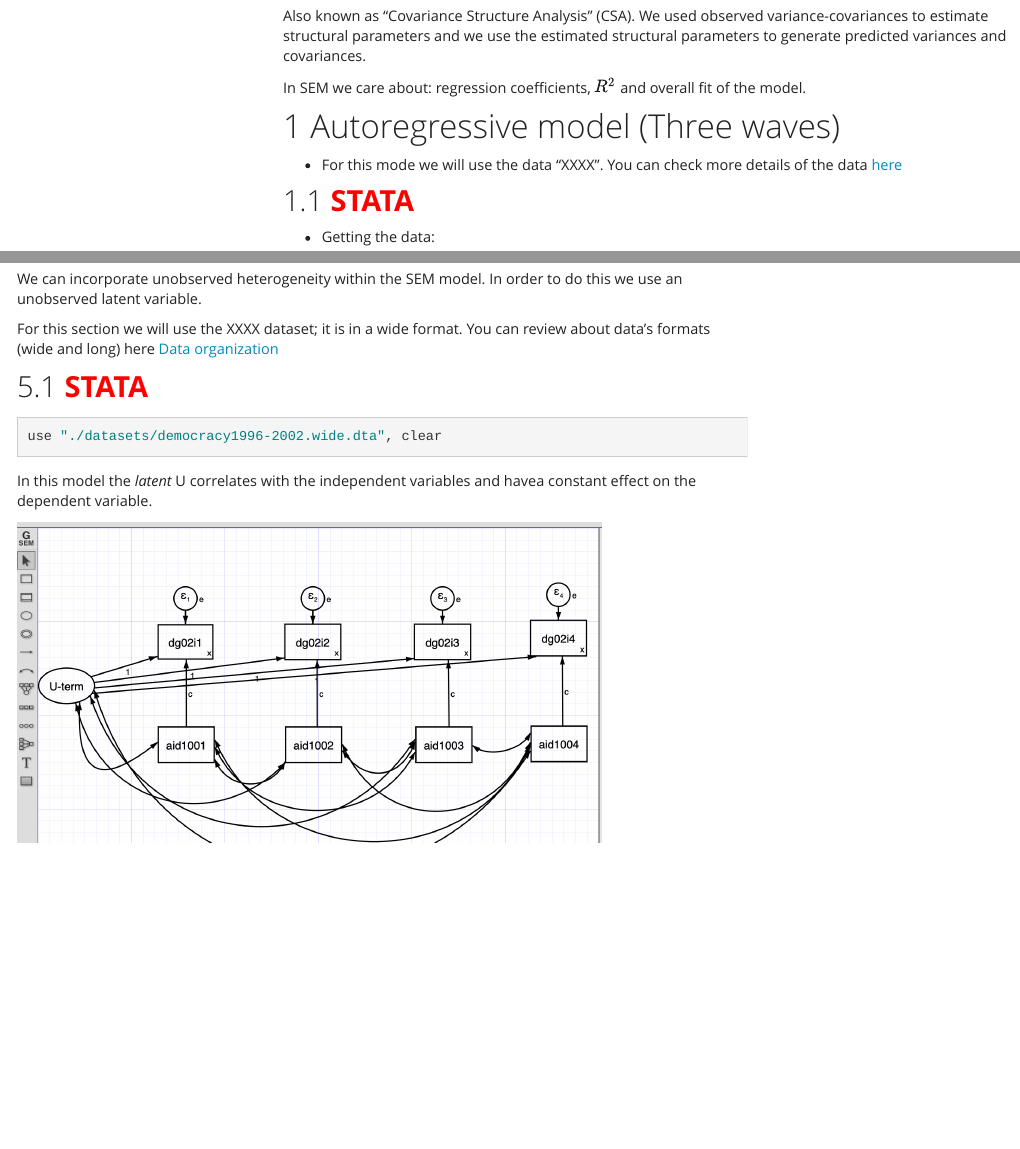
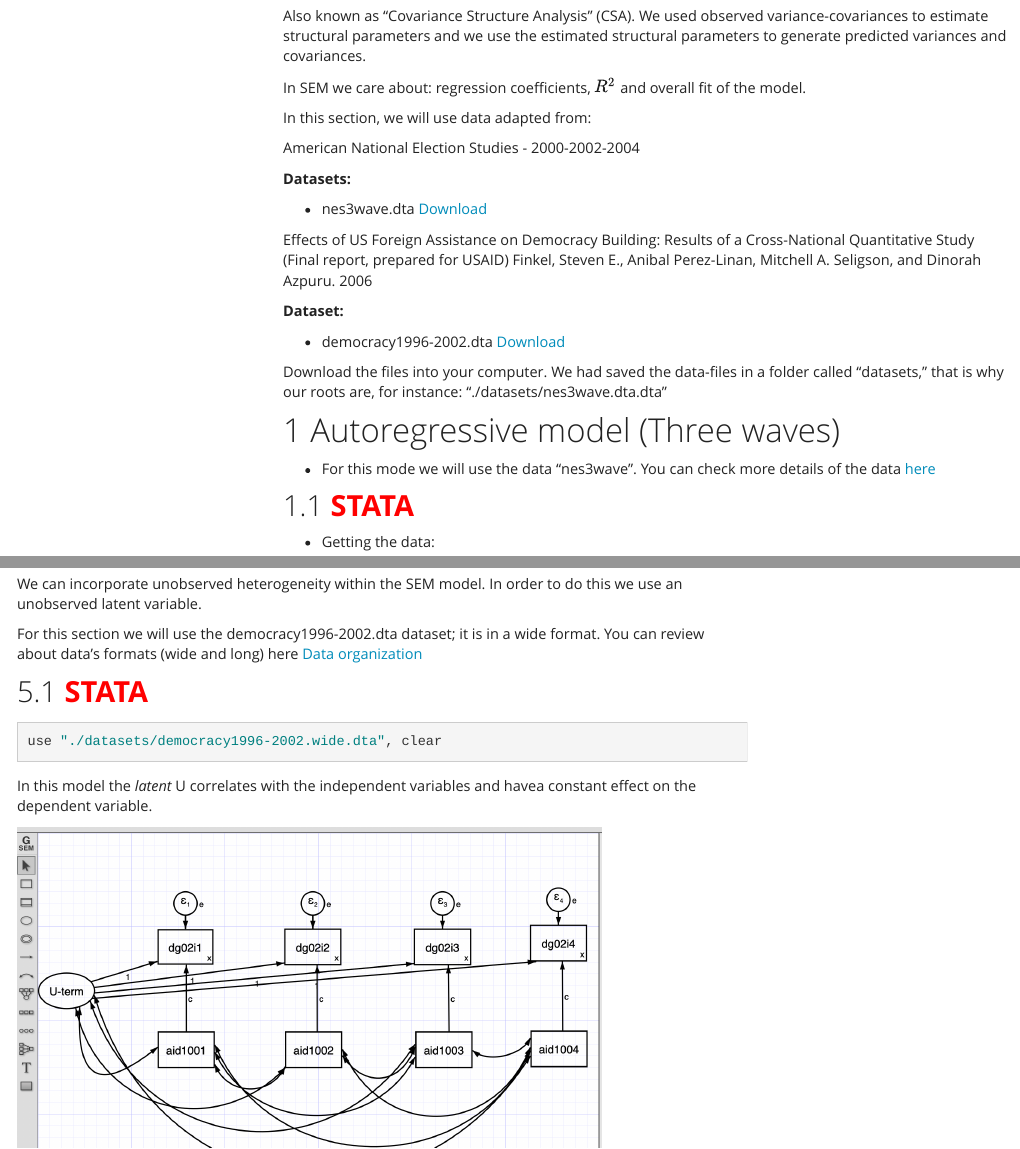
Before and after one commit to jincio/STATAtoR, an R Markdown document (SEM.Rmd): the page in a window 1100 px wide, from 130 px down, and a second part further down, joined at a grey line. Rendered offline with R 4.5, knitr and Pandoc, with nearby package versions; a font, style sheet, LaTeX package, included part or bibliography that could not be used is replaced or left out; menus at the side of the page are left out; long lines of code are wrapped.

Commit message:
Changd some links and add datasets references

```diff
--- a/SEM.Rmd
+++ b/SEM.Rmd
@@ -10,9 +10,27 @@ Also known as "Covariance Structure Analysis" (CSA). We used observed variance-c
 
 In SEM we care about: regression coefficients, $R^2$ and overall fit of the model.
 
+
+In this section, we will use data adapted from: <a name="Datas"></a>
+
+American National Election Studies - 2000-2002-2004
+
+**Datasets:**
+
+ - nes3wave.dta [Download](https://github.com/jincio/STATAtoR/raw/master/datasets/nes3wave.dta)
+
+
+Effects of US Foreign Assistance on Democracy Building: Results of a Cross-National Quantitative Study (Final report, prepared for USAID) Finkel, Steven E., Anibal Perez-Linan, Mitchell A. Seligson, and Dinorah Azpuru. 2006
+
+**Dataset:**
+
+ - democracy1996-2002.dta [Download](https://github.com/jincio/STATAtoR/raw/master/datasets/democracy1996-2002.dta)
+
+Download the files into your computer. We had saved the data-files in a folder called "datasets," that is why our roots are, for instance: "./datasets/nes3wave.dta.dta"
+
 # Autoregressive model (Three waves) <a name="autoregresive"></a>
 
-- For this mode we will use the data "XXXX". You can check more details of the data [here](#packages)
+- For this mode we will use the data "nes3wave". You can check more details of the data [here](#packages)
 
 ## <span style="color:red">**STATA**</span>
 
@@ -347,7 +365,7 @@ semPaths(e1m, "est")
 
 We can incorporate unobserved heterogeneity within the SEM model. In order to do this we use an unobserved latent variable.
 
-For this section we will use the XXXX dataset; it is in a wide format. You can review about data's formats (wide and long) here [Data organization](#cleaning)
+For this section we will use the democracy1996-2002.dta dataset; it is in a wide format. You can review about data's formats (wide and long) here [Data organization](#Panel_Data)
 
 ## <span style="color:red">**STATA**</span>
 
```
Also changed, not shown: Econometrics.Rmd (+1 -1 lines), Panel_Data.Rmd (+1 -2 lines), 4 other files.
